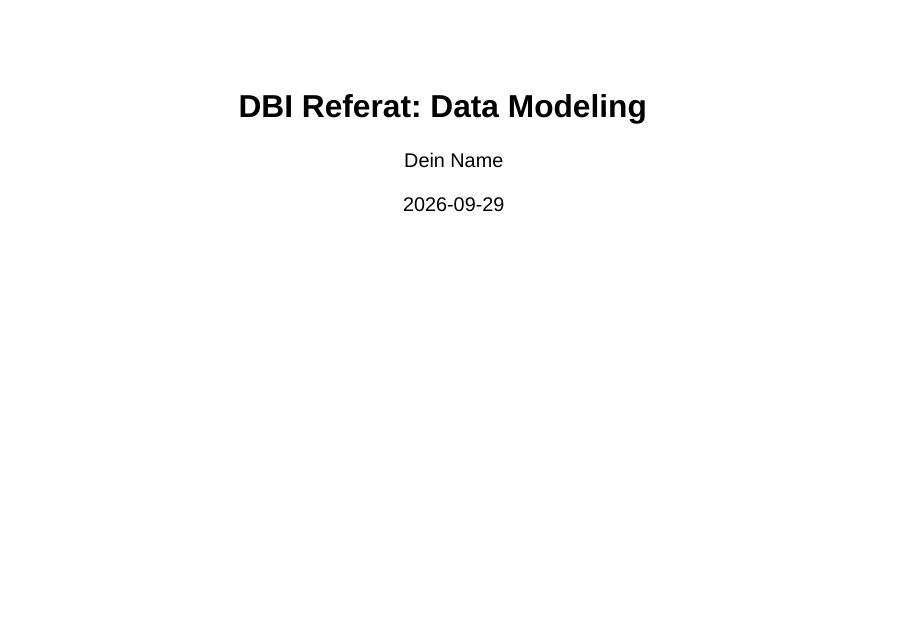
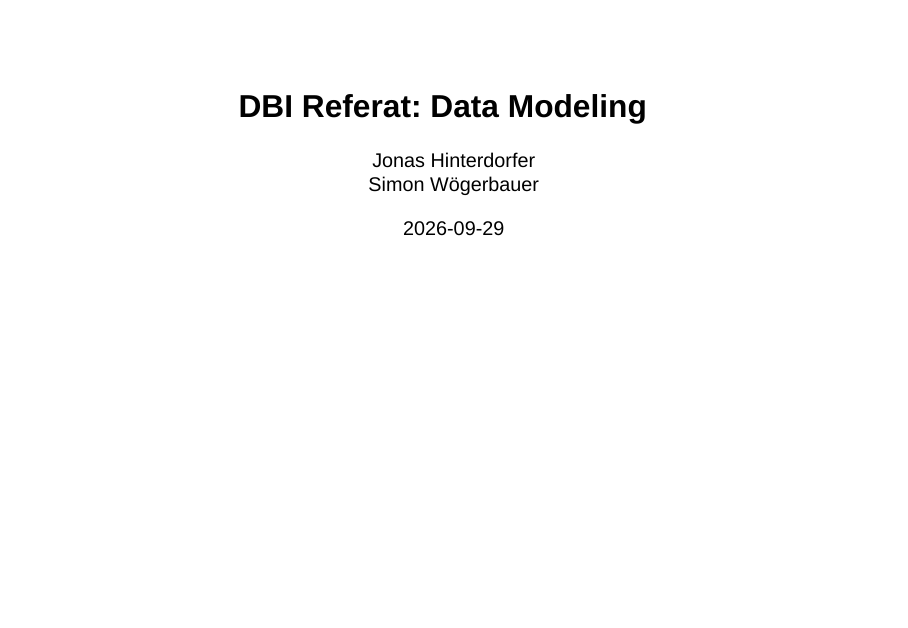
Before and after one commit to JonasHinterdorfer/Referat-Data-Modeling, a Quarto document (index.qmd): page 1 of 61. Rendered offline with R 4.5, knitr and Pandoc in place of Quarto, with nearby package versions; drawn as Slidy slides in place of the format the file asks for.

Commit message:
Autoren eintragen
Co-Authored-By: Claude Opus 5.5 <noreply@anthropic.com>
Claude-Session: https://claude.ai/code/session_01RVQhjhF1aVMRjHXKy2aUwW

```diff
--- a/_quarto.yml
+++ b/_quarto.yml
@@ -26,6 +26,8 @@
 filters:
   - diagram
 
-author: "Dein Name"
+author:
+  - Jonas Hinterdorfer
+  - Simon Wögerbauer
 date: "2026-09-29"
 lang: de
--- a/index.qmd
+++ b/index.qmd
@@ -1,6 +1,8 @@
 ---
 title: "DBI Referat: Data Modeling"
-author: "Dein Name"
+author:
+  - Jonas Hinterdorfer
+  - Simon Wögerbauer
 date: "2026-09-29"
 ---
 
```
